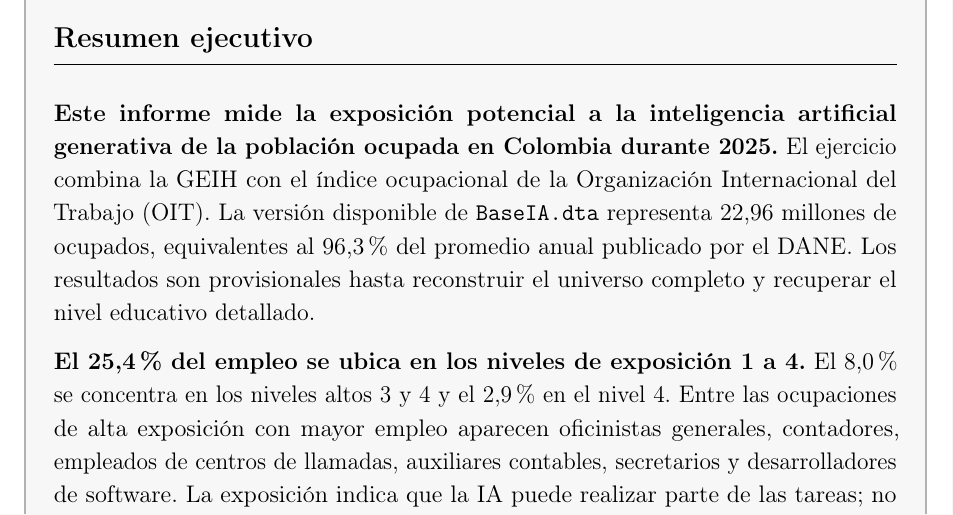
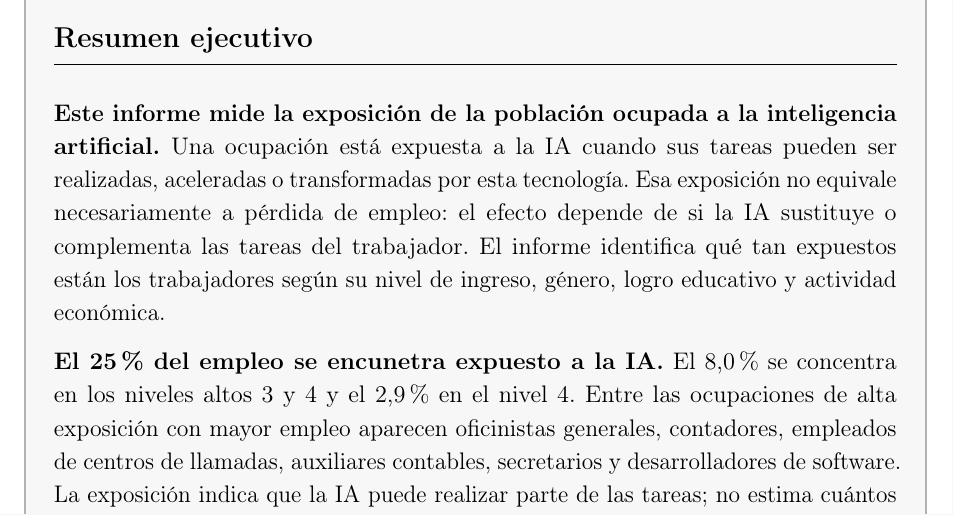
Before and after one commit to oliverpardo1979/informe_ia, a LaTeX document (main.tex): part of page 2 of 18, cut so that both start at the same text. Compiled offline with pdfLaTeX.

Commit message:
Minor edits resumen ejecutivo

```diff
--- a/main.tex
+++ b/main.tex
@@ -120,9 +120,9 @@
 \section*{Resumen ejecutivo}
 \addcontentsline{toc}{section}{Resumen ejecutivo}
 
-\textbf{Este informe mide la exposición potencial a la inteligencia artificial generativa de la población ocupada en Colombia durante 2025.} El ejercicio combina la GEIH con el índice ocupacional de la Organización Internacional del Trabajo (OIT). La versión disponible de \texttt{BaseIA.dta} representa 22,96 millones de ocupados, equivalentes al 96,3\% del promedio anual publicado por el DANE. Los resultados son provisionales hasta reconstruir el universo completo y recuperar el nivel educativo detallado.
+\textbf{Este informe mide la exposición de la población ocupada a la inteligencia artificial.} Una ocupación está expuesta a la IA cuando sus tareas pueden ser realizadas, aceleradas o transformadas por esta tecnología. Esa exposición no equivale necesariamente a pérdida de empleo: el efecto depende de si la IA sustituye o complementa las tareas del trabajador. El informe identifica qué tan expuestos están los trabajadores según su nivel de ingreso, género, logro educativo y actividad económica.
 
-\textbf{El 25,4\% del empleo se ubica en los niveles de exposición 1 a 4.} El 8,0\% se concentra en los niveles altos 3 y 4 y el 2,9\% en el nivel 4. Entre las ocupaciones de alta exposición con mayor empleo aparecen oficinistas generales, contadores, empleados de centros de llamadas, auxiliares contables, secretarios y desarrolladores de software. La exposición indica que la IA puede realizar parte de las tareas; no estima cuántos empleos se crearán o se perderán.
+\textbf{El 25\% del empleo se encunetra expuesto a la IA.} El 8,0\% se concentra en los niveles altos 3 y 4 y el 2,9\% en el nivel 4. Entre las ocupaciones de alta exposición con mayor empleo aparecen oficinistas generales, contadores, empleados de centros de llamadas, auxiliares contables, secretarios y desarrolladores de software. La exposición indica que la IA puede realizar parte de las tareas; no estima cuántos empleos se crearán o se perderán.
 
 \textbf{La exposición aumenta con el ingreso y la educación.} El índice promedio pasa de 0,211 en el primer quintil de ingreso y 0,208 en el segundo, a 0,358 en el quinto. También sube de 0,179 entre quienes tienen básica primaria a 0,361 entre quienes tienen educación superior o universitaria. Es mayor entre mujeres (0,297) que entre hombres (0,240), y entre ocupados formales (0,320) que entre informales (0,217). Estos resultados describen la composición de tareas, no la vulnerabilidad económica total.
 
```
